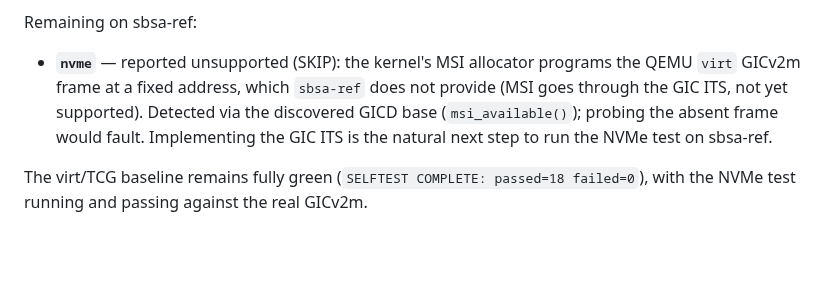
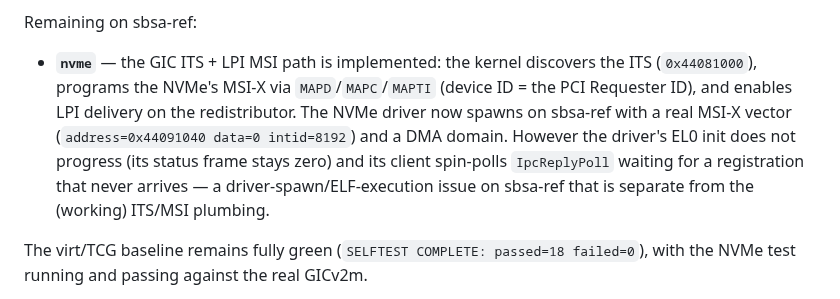
Before and after one commit to FrodeRanders/charlotte-os, a Markdown page: docs/sbsa-ref-bringup.md, the part around the change. Drawn GitHub-style; blank space fills up the shorter version.

Commit message:
Document the GIC ITS + LPI status for the sbsa-ref NVMe test

```diff
--- a/docs/sbsa-ref-bringup.md
+++ b/docs/sbsa-ref-bringup.md
@@ -210,12 +210,15 @@ copy/move/cancel), device (MMIO + SPI), cq-wait, async, sitas, service, uart
 a leader). The boot completes (boot-done marker).
 
 Remaining on sbsa-ref:
-- **`nvme`** — reported unsupported (SKIP): the kernel's MSI allocator programs
-  the QEMU `virt` GICv2m frame at a fixed address, which `sbsa-ref` does not
-  provide (MSI goes through the GIC ITS, not yet supported). Detected via the
-  discovered GICD base (`msi_available()`); probing the absent frame would
-  fault. Implementing the GIC ITS is the natural next step to run the NVMe
-  test on sbsa-ref.
+- **`nvme`** — the GIC ITS + LPI MSI path is implemented: the kernel discovers
+  the ITS (`0x44081000`), programs the NVMe's MSI-X via `MAPD`/`MAPC`/`MAPTI`
+  (device ID = the PCI Requester ID), and enables LPI delivery on the
+  redistributor. The NVMe driver now spawns on sbsa-ref with a real MSI-X
+  vector (`address=0x44091040 data=0 intid=8192`) and a DMA domain. However the
+  driver's EL0 init does not progress (its status frame stays zero) and its
+  client spin-polls `IpcReplyPoll` waiting for a registration that never
+  arrives — a driver-spawn/ELF-execution issue on sbsa-ref that is separate
+  from the (working) ITS/MSI plumbing.
 
 The virt/TCG baseline remains fully green (`SELFTEST COMPLETE: passed=18
 failed=0`), with the NVMe test running and passing against the real GICv2m.
```
